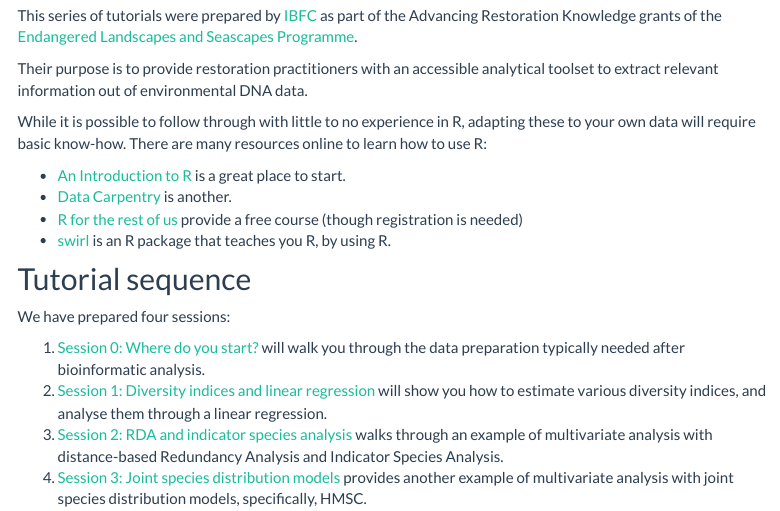
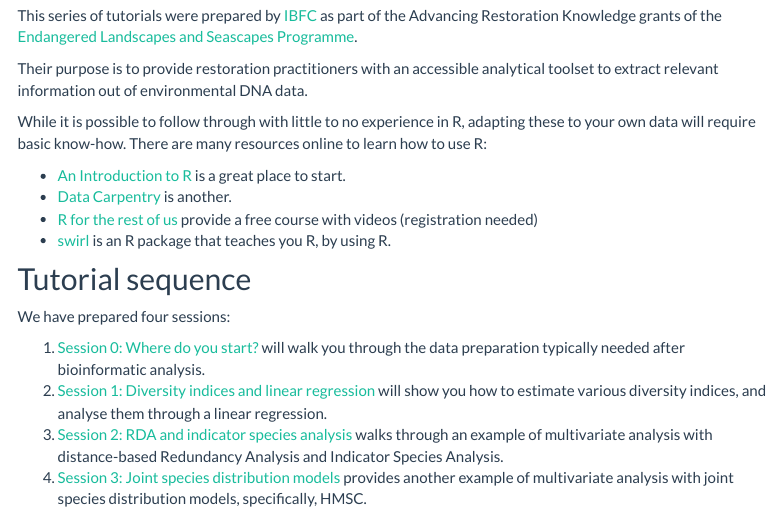
Before and after one commit to CristianNa/elsp_ark_tutorials, an R Markdown document (index.Rmd): the page in a window 1100 px wide, from 190 px down. Rendered offline with R 4.5, knitr and Pandoc, with nearby package versions; menus at the side of the page are left out.

Commit message:
Minor amendment to index.

```diff
--- a/index.Rmd
+++ b/index.Rmd
@@ -12,7 +12,7 @@ While it is possible to follow through with little to no experience in R, adapti
 
 - [An Introduction to R](https://intro2r.com/) is a great place to start.
 - [Data Carpentry](https://datacarpentry.github.io/R-ecology-lesson/) is another.
-- [R for the rest of us](https://rfortherestofus.com/courses/getting-started/) provide a free course (though registration is needed)
+- [R for the rest of us](https://rfortherestofus.com/courses/getting-started/) provide a free course with videos (registration needed)
 - [swirl](https://swirlstats.com/) is an R package that teaches you R, by using R.
 
 
```
Also changed, not shown: 1 other file.
